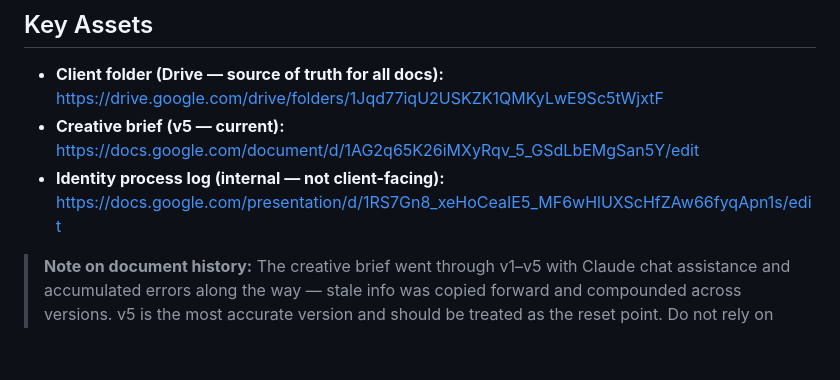
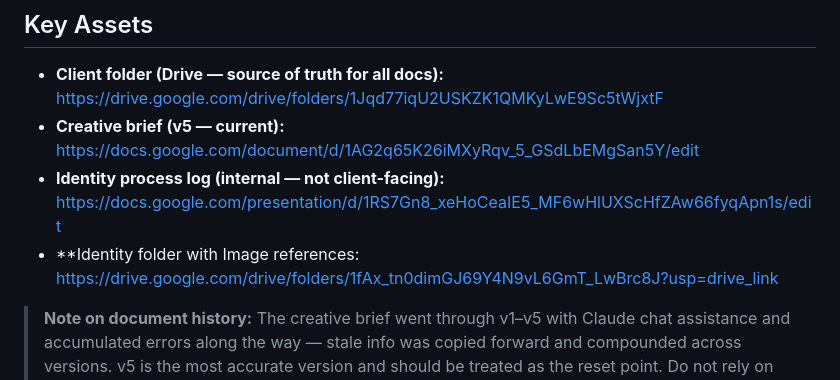
Before and after one commit to rkuskopf/studio-os, a Markdown page: alt-cosmetics.md, the part around the change. Drawn GitHub-style; blank space fills up the shorter version.

Commit message:
Add Identity / moodboard folder link to alt-cosmetics.md
Added a link to the Identity folder with image references.

```diff
--- a/alt-cosmetics.md
+++ b/alt-cosmetics.md
@@ -153,6 +153,7 @@ Standalone beauty brand launching with a single hero product: a plant-based, pep
 - **Client folder (Drive — source of truth for all docs):** https://drive.google.com/drive/folders/1Jqd77iqU2USKZK1QMKyLwE9Sc5tWjxtF
 - **Creative brief (v5 — current):** https://docs.google.com/document/d/1AG2q65K26iMXyRqv_5_GSdLbEMgSan5Y/edit
 - **Identity process log (internal — not client-facing):** https://docs.google.com/presentation/d/1RS7Gn8_xeHoCeaIE5_MF6wHlUXScHfZAw66fyqApn1s/edit
+- **Identity folder with Image references: https://drive.google.com/drive/folders/1fAx_tn0dimGJ69Y4N9vL6GmT_LwBrc8J?usp=drive_link
 
 > **Note on document history:** The creative brief went through v1–v5 with Claude chat assistance and accumulated errors along the way — stale info was copied forward and compounded across versions. v5 is the most accurate version and should be treated as the reset point. Do not rely on older versions or earlier repo content for brief details. When in doubt, the Drive folder and v5 brief are the source of truth.
 
```
